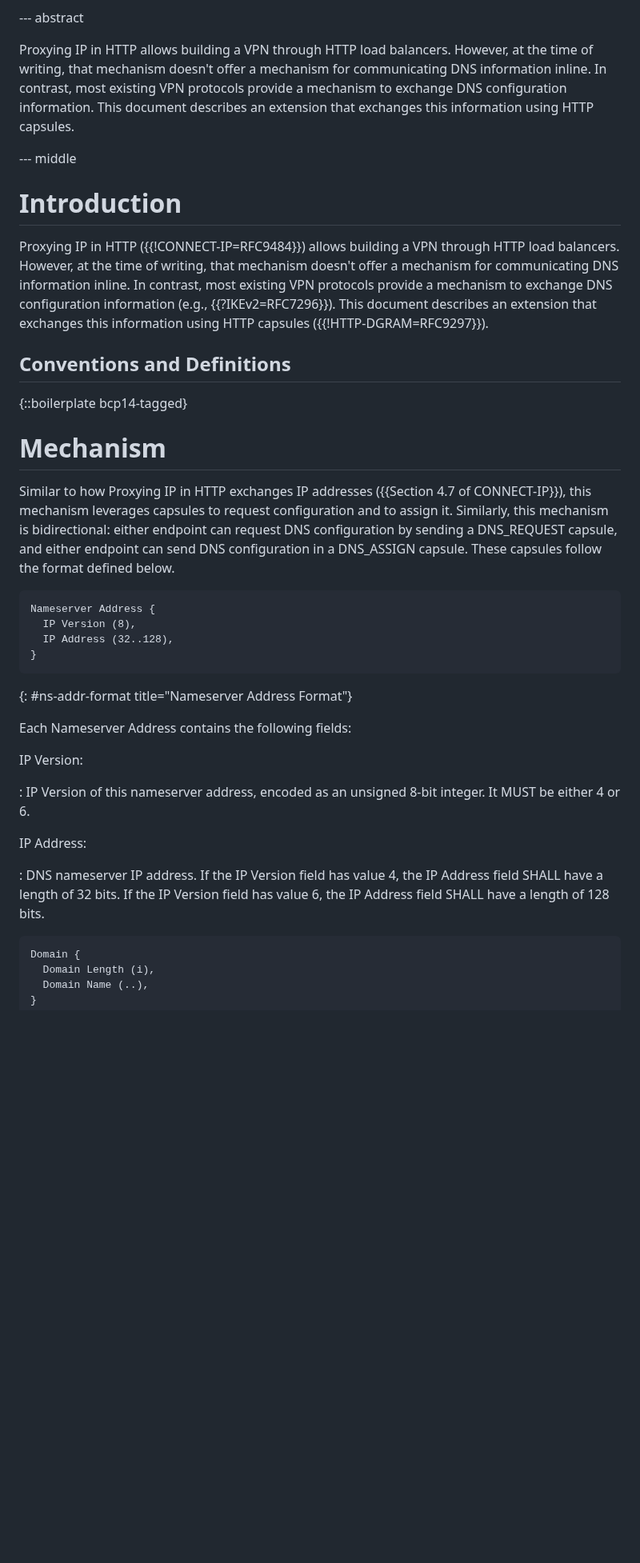
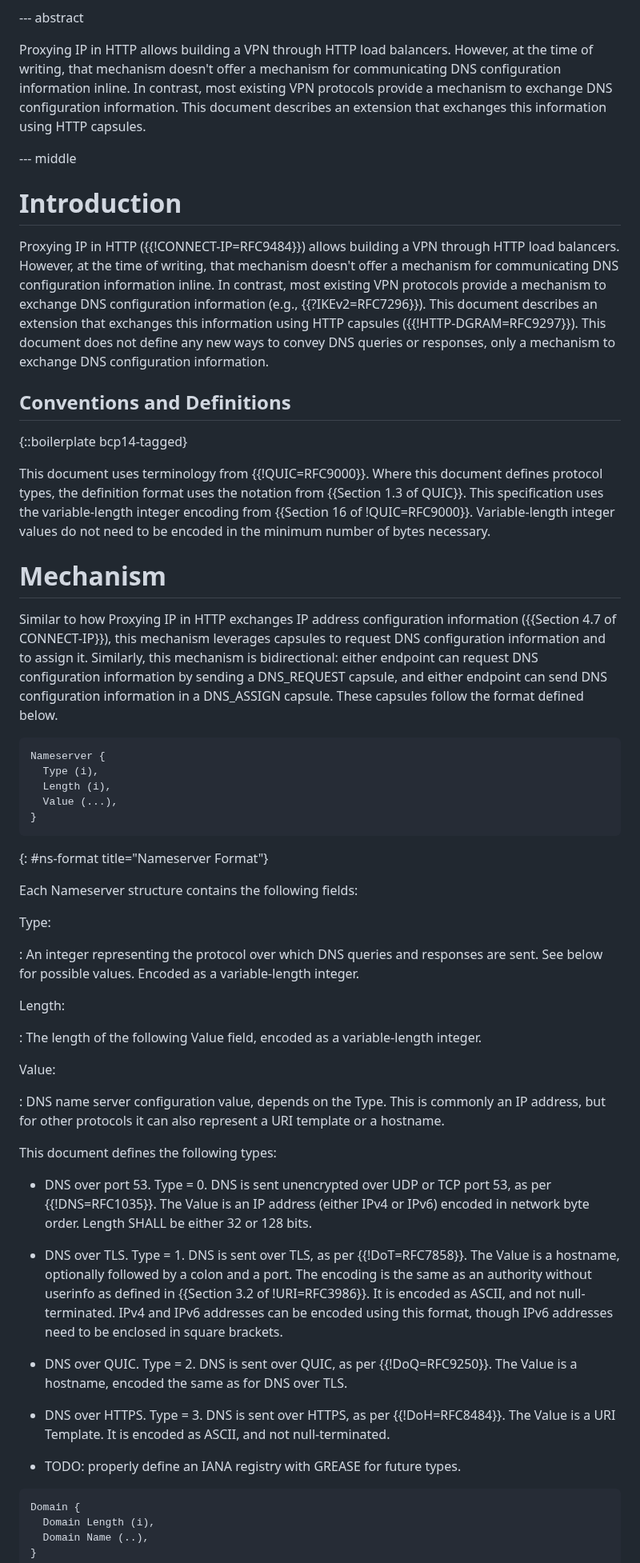
Before and after one commit to DavidSchinazi/draft-schinazi-masque-connect-ip-dns, a Markdown page: draft-schinazi-masque-connect-ip-dns.md, the part around one of its changes. Shown at 80% size. GitHub-like rendering; blank space fills up the shorter version.

```diff
--- a/draft-schinazi-masque-connect-ip-dns.md
+++ b/draft-schinazi-masque-connect-ip-dns.md
@@ -47,9 +47,10 @@ informative:
 
 Proxying IP in HTTP allows building a VPN through HTTP load balancers. However,
 at the time of writing, that mechanism doesn't offer a mechanism for
-communicating DNS information inline. In contrast, most existing VPN protocols
-provide a mechanism to exchange DNS configuration information. This document
-describes an extension that exchanges this information using HTTP capsules.
+communicating DNS configuration information inline. In contrast, most existing
+VPN protocols provide a mechanism to exchange DNS configuration information.
+This document describes an extension that exchanges this information using HTTP
+capsules.
 
 --- middle
 
@@ -57,45 +58,80 @@ describes an extension that exchanges this information using HTTP capsules.
 
 Proxying IP in HTTP ({{!CONNECT-IP=RFC9484}}) allows building a VPN through
 HTTP load balancers. However, at the time of writing, that mechanism doesn't
-offer a mechanism for communicating DNS information inline. In contrast, most
-existing VPN protocols provide a mechanism to exchange DNS configuration
-information (e.g., {{?IKEv2=RFC7296}}). This document describes an extension
-that exchanges this information using HTTP capsules ({{!HTTP-DGRAM=RFC9297}}).
+offer a mechanism for communicating DNS configuration information inline. In
+contrast, most existing VPN protocols provide a mechanism to exchange DNS
+configuration information (e.g., {{?IKEv2=RFC7296}}). This document describes
+an extension that exchanges this information using HTTP capsules
+({{!HTTP-DGRAM=RFC9297}}). This document does not define any new ways to convey
+DNS queries or responses, only a mechanism to exchange DNS configuration
+information.
 
 ## Conventions and Definitions
 
 {::boilerplate bcp14-tagged}
 
+This document uses terminology from {{!QUIC=RFC9000}}. Where this document
+defines protocol types, the definition format uses the notation from {{Section
+1.3 of QUIC}}. This specification uses the variable-length integer encoding
+from {{Section 16 of !QUIC=RFC9000}}. Variable-length integer values do not
+need to be encoded in the minimum number of bytes necessary.
+
 # Mechanism
 
-Similar to how Proxying IP in HTTP exchanges IP addresses ({{Section 4.7 of
-CONNECT-IP}}), this mechanism leverages capsules to request configuration and
-to assign it. Similarly, this mechanism is bidirectional: either endpoint can
-request DNS configuration by sending a DNS_REQUEST capsule, and either endpoint
-can send DNS configuration in a DNS_ASSIGN capsule. These capsules follow the
+Similar to how Proxying IP in HTTP exchanges IP address configuration
+information ({{Section 4.7 of CONNECT-IP}}), this mechanism leverages capsules
+to request DNS configuration information and to assign it. Similarly, this
+mechanism is bidirectional: either endpoint can request DNS configuration
+information by sending a DNS_REQUEST capsule, and either endpoint can send DNS
+configuration information in a DNS_ASSIGN capsule. These capsules follow the
 format defined below.
 
 ~~~
-Nameserver Address {
-  IP Version (8),
-  IP Address (32..128),
+Nameserver {
+  Type (i),
+  Length (i),
+  Value (...),
 }
 ~~~
-{: #ns-addr-format title="Nameserver Address Format"}
+{: #ns-format title="Nameserver Format"}
 
-Each Nameserver Address contains the following fields:
+Each Nameserver structure contains the following fields:
 
-IP Version:
+Type:
 
-: IP Version of this nameserver address, encoded as an unsigned 8-bit integer.
-It MUST be either 4 or 6.
+: An integer representing the protocol over which DNS queries and responses are
+sent. See below for possible values. Encoded as a variable-length integer.
 
-IP Address:
+Length:
 
-: DNS nameserver IP address. If the IP Version field has value 4, the IP
-Address field SHALL have a length of 32 bits. If the IP Version field has value
-6, the IP Address field SHALL have a length of 128 bits.
+: The length of the following Value field, encoded as a variable-length integer.
 
+Value:
+
+: DNS name server configuration value, depends on the Type. This is commonly an
+IP address, but for other protocols it can also represent a URI template or a
+hostname.
+
+This document defines the following types:
+
+* DNS over port 53. Type = 0. DNS is sent unencrypted over UDP or TCP port 53,
+  as per {{!DNS=RFC1035}}. The Value is an IP address (either IPv4 or IPv6)
+  encoded in network byte order. Length SHALL be either 32 or 128 bits.
+
+* DNS over TLS. Type = 1. DNS is sent over TLS, as per {{!DoT=RFC7858}}. The
+  Value is a hostname, optionally followed by a colon and a port. The encoding
+  is the same as an authority without userinfo as defined in {{Section 3.2 of
+  !URI=RFC3986}}. It is encoded as ASCII, and not null-terminated. IPv4 and
+  IPv6 addresses can be encoded using this format, though IPv6 addresses need
+  to be enclosed in square brackets.
+
+* DNS over QUIC. Type = 2. DNS is sent over QUIC, as per {{!DoQ=RFC9250}}. The
+  Value is a hostname, encoded the same as for DNS over TLS.
+
+* DNS over HTTPS. Type = 3. DNS is sent over HTTPS, as per {{!DoH=RFC8484}}.
+  The Value is a URI Template. It is encoded as ASCII, and not null-terminated.
+
+* TODO: properly define an IANA registry with GREASE for future types.
 
 ~~~
 Domain {
```
Also changed, not shown: other parts of draft-schinazi-masque-connect-ip-dns.md (+67 -14 lines).
